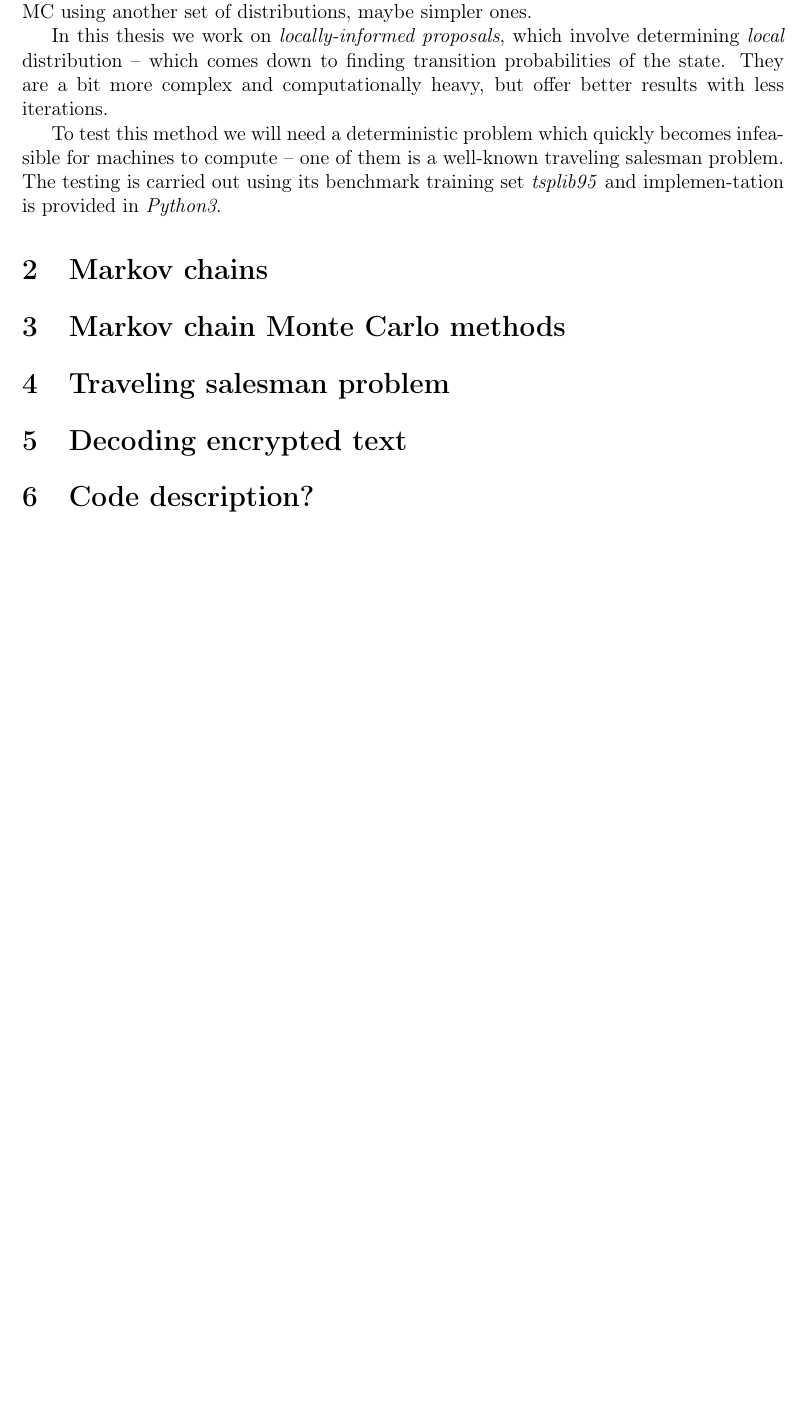
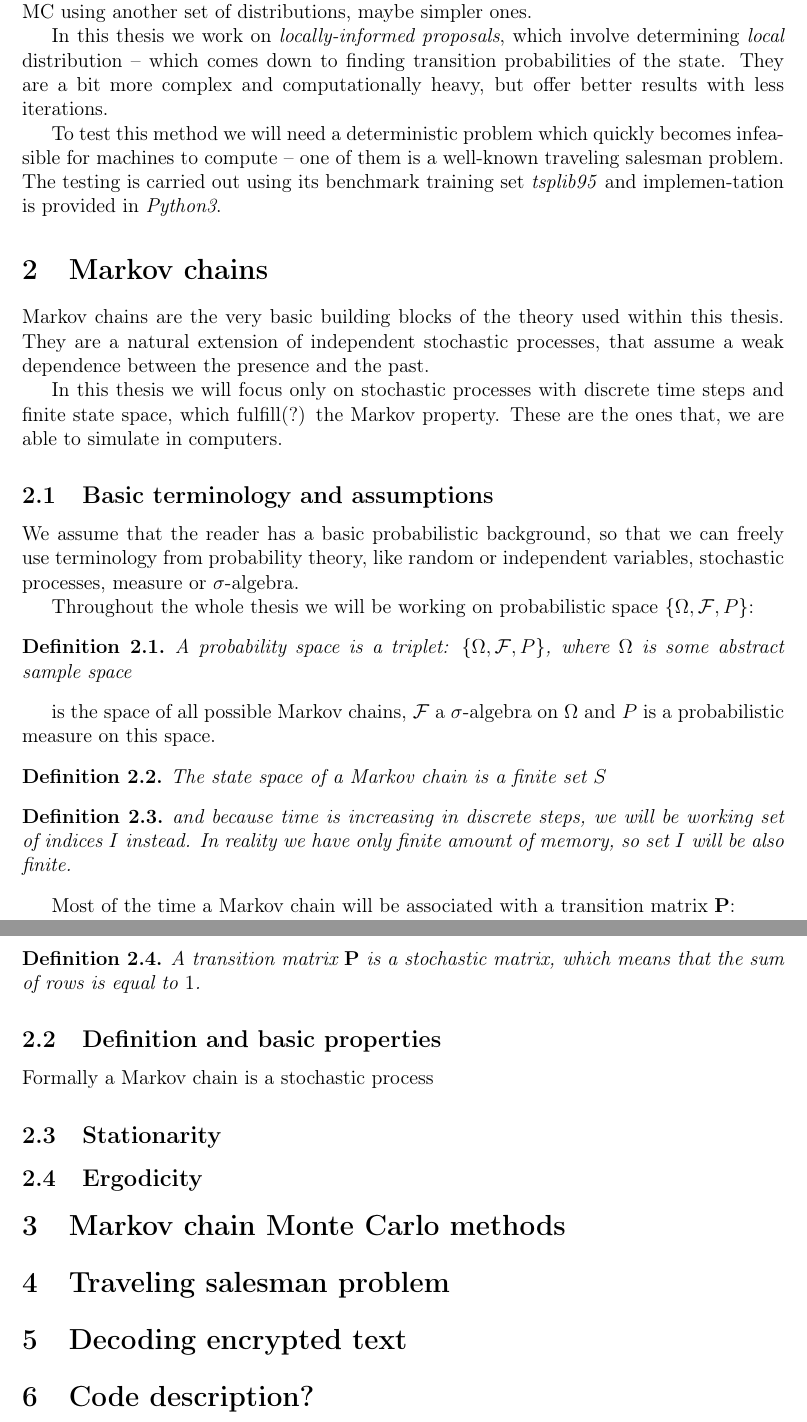
Before and after one commit to Homeomorphistic/Locally-informed-proposals-MCMC, a LaTeX paper (TeX/main.tex, which reads TeX/sections/markov_chains.tex): part of page 4 of 6 before the commit and two parts of pages 4 and 5 of 7 after it, the two joined at a grey line, cut so that both start at the same text, the shorter picture padded with empty space. Compiled offline with pdfLaTeX.

Commit message:
LIP-46: started work on basic terminology.

```diff
--- a/TeX/sections/markov_chains.tex
+++ b/TeX/sections/markov_chains.tex
@@ -0,0 +1,33 @@
+Markov chains are the very basic building blocks of the theory used within this thesis. They are a natural extension of independent stochastic processes, that assume a weak dependence between the presence and the past.
+
+In this thesis we will focus only on stochastic processes  with discrete time steps and finite state space, which fulfill(?) the Markov property. These are the ones that, we are able to simulate in computers.
+
+\subsection{Basic terminology and assumptions}
+	We assume that the reader has a basic probabilistic background, so that we can freely use terminology from probability theory, like random or independent variables, stochastic processes, measure or $\sigma$-algebra.
+
+	Throughout the whole thesis we will be working on probabilistic space $\left\{ \Omega, \mathcal{F}, P \right\}$:
+	\begin{definition}
+		A probability space is a triplet: $\left\{ \Omega, \mathcal{F}, P \right\}$, where $\Omega$ is some abstract sample space
+	\end{definition}
+	is the space of all possible Markov chains, $\mathcal{F}$ a $\sigma$-algebra on $\Omega$ and $P$ is a probabilistic measure on this space.
+
+	\begin{definition}
+		The state space of a Markov chain is a finite set $S$
+	\end{definition}
+
+	\begin{definition}
+		and because time is increasing in discrete steps, we will be working set of indices $I$ instead. In reality we have only finite amount of memory, so set $I$ will be also finite.
+	\end{definition}
+
+	Most of the time a Markov chain will be associated with a transition matrix $\PP$:
+	\begin{definition}
+		A transition matrix $\PP$ is a stochastic matrix, which means that the sum of rows is equal to $1$.
+	\end{definition}
+
+
+\subsection{Definition and basic properties}
+	Formally a Markov chain is a stochastic process
+
+\subsection{Stationarity}
+
+\subsection{Ergodicity}
```
Also changed, not shown: TeX/main.tex (+0 -2 lines), TeX/main.pdf.
